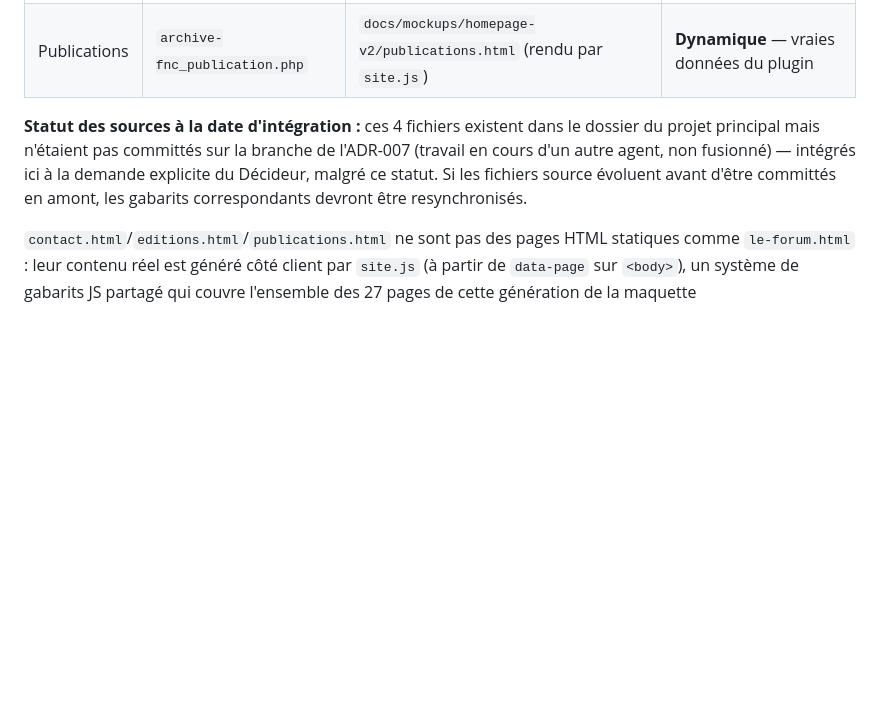
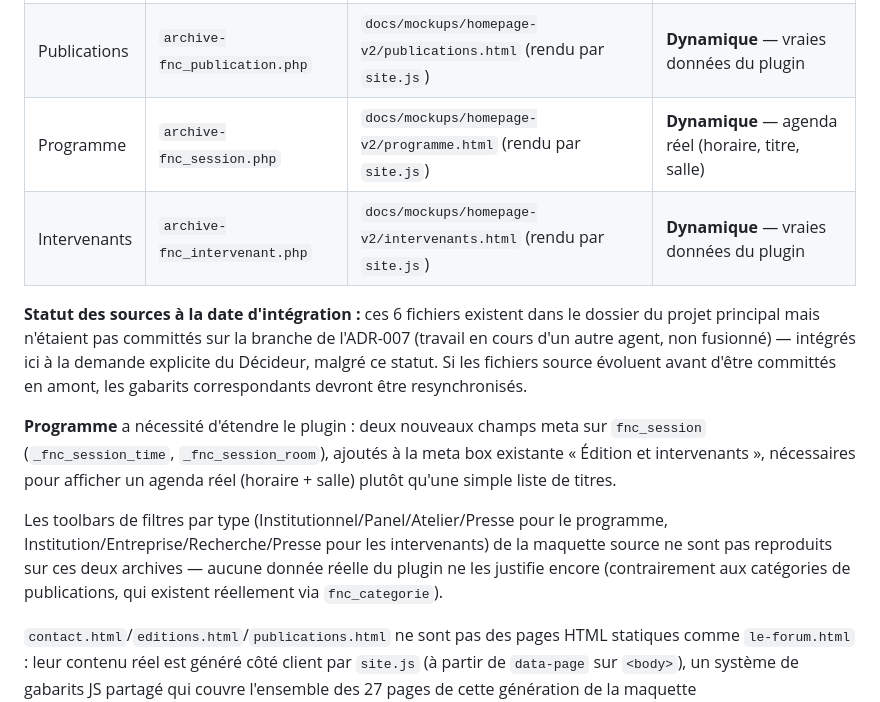
Before and after one commit to vertex-strategy/fnc-wordpress-theme, a Markdown page: README.md, the part around the change. Drawn GitHub-style; blank space fills up the shorter version.

Commit message:
docs: documenter Programme et Intervenants

```diff
--- a/README.md
+++ b/README.md
@@ -71,8 +71,14 @@ Ceci reste conforme au principe « zéro dépendance tierce » (hors multilingui
 | Contact | `page-contact.php` | `docs/mockups/homepage-v2/contact.html` (rendu par `site.js`) | Statique (formulaire non fonctionnel) |
 | Éditions | `archive-fnc_edition.php` | `docs/mockups/homepage-v2/editions.html` (rendu par `site.js`) | **Dynamique** — vraies données du plugin |
 | Publications | `archive-fnc_publication.php` | `docs/mockups/homepage-v2/publications.html` (rendu par `site.js`) | **Dynamique** — vraies données du plugin |
+| Programme | `archive-fnc_session.php` | `docs/mockups/homepage-v2/programme.html` (rendu par `site.js`) | **Dynamique** — agenda réel (horaire, titre, salle) |
+| Intervenants | `archive-fnc_intervenant.php` | `docs/mockups/homepage-v2/intervenants.html` (rendu par `site.js`) | **Dynamique** — vraies données du plugin |
 
-**Statut des sources à la date d'intégration :** ces 4 fichiers existent dans le dossier du projet principal mais n'étaient pas committés sur la branche de l'ADR-007 (travail en cours d'un autre agent, non fusionné) — intégrés ici à la demande explicite du Décideur, malgré ce statut. Si les fichiers source évoluent avant d'être committés en amont, les gabarits correspondants devront être resynchronisés.
+**Statut des sources à la date d'intégration :** ces 6 fichiers existent dans le dossier du projet principal mais n'étaient pas committés sur la branche de l'ADR-007 (travail en cours d'un autre agent, non fusionné) — intégrés ici à la demande explicite du Décideur, malgré ce statut. Si les fichiers source évoluent avant d'être committés en amont, les gabarits correspondants devront être resynchronisés.
+
+**Programme** a nécessité d'étendre le plugin : deux nouveaux champs meta sur `fnc_session` (`_fnc_session_time`, `_fnc_session_room`), ajoutés à la meta box existante « Édition et intervenants », nécessaires pour afficher un agenda réel (horaire + salle) plutôt qu'une simple liste de titres.
+
+Les toolbars de filtres par type (Institutionnel/Panel/Atelier/Presse pour le programme, Institution/Entreprise/Recherche/Presse pour les intervenants) de la maquette source ne sont pas reproduits sur ces deux archives — aucune donnée réelle du plugin ne les justifie encore (contrairement aux catégories de publications, qui existent réellement via `fnc_categorie`).
 
 `contact.html`/`editions.html`/`publications.html` ne sont pas des pages HTML statiques comme `le-forum.html` : leur contenu réel est généré côté client par `site.js` (à partir de `data-page` sur `<body>`), un système de gabarits JS partagé qui couvre l'ensemble des 27 pages de cette génération de la maquette (`docs/mockups/homepage-v2/site.css` + `site.js`). Les classes CSS ajoutées pour ces 3 pages (`.hero`, `.section-head`, `.card`/`.grid`, `.agenda`, `.toolbar`, `.empty`, `.form`, `.cta-band`) viennent de ce système et coexistent avec celles déjà utilisées par l'accueil et Le Forum (mêmes tokens de couleur, nommage différent).
 
```
